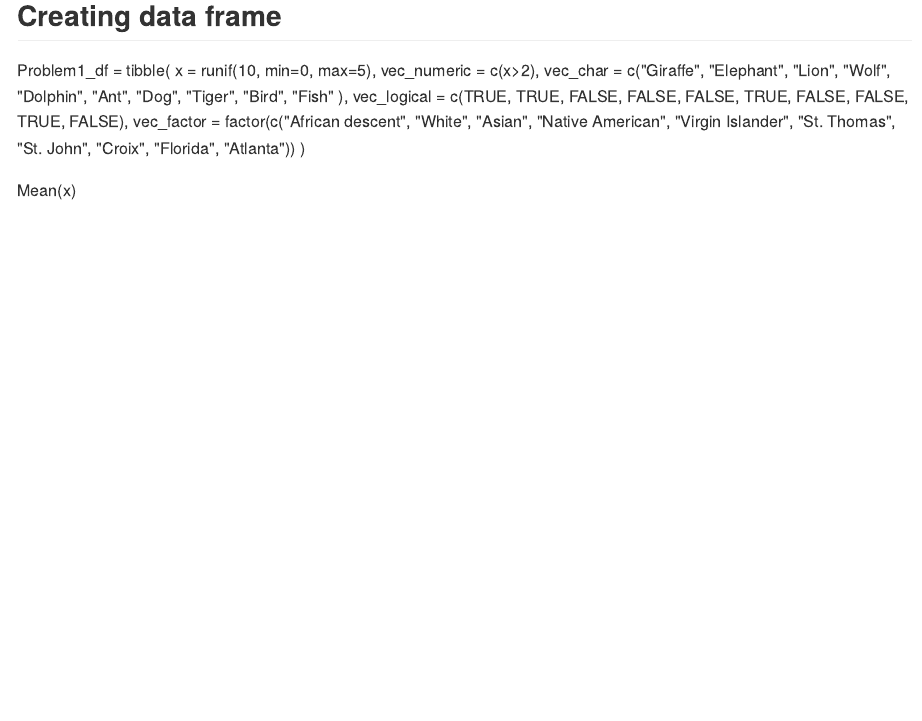
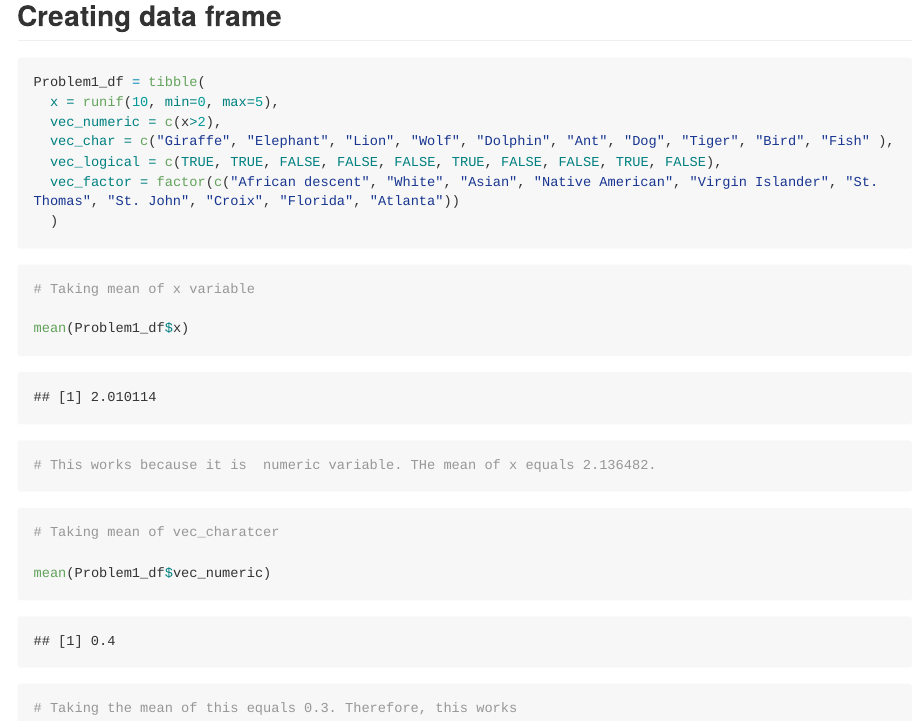
Before and after one commit to bjl21500/P8105_HW1_bjl2150, an R Markdown document (P8105_HW1_BJL2150.Rmd): the page in a window 1100 px wide, from 250 px down. The pictures show the output file P8105_HW1_BJL2150.md that the author committed with the source, drawn offline in the style of GitHub; long lines of code are wrapped.

Commit message:
Taking mean of x varibale and vec_numeric

````diff
--- a/P8105_HW1_BJL2150.Rmd
+++ b/P8105_HW1_BJL2150.Rmd
@@ -21,8 +25,24 @@ Problem1_df = tibble(
   vec_logical = c(TRUE, TRUE, FALSE, FALSE, FALSE, TRUE, FALSE, FALSE, TRUE, FALSE),
   vec_factor = factor(c("African descent", "White", "Asian", "Native American", "Virgin Islander", "St. Thomas", "St. John", "Croix", "Florida", "Atlanta"))
   )
-
-Mean(x)
-
+```
 
 ```{r}
+# Taking mean of x variable
+
+mean(Problem1_df$x)
+
+# This works because it is  numeric variable.
+#The mean of x equals 2.136482.
+```
+
+```{r}
+# Taking mean of vec_charatcer
+
+mean(Problem1_df$vec_numeric)
+
+# Taking the mean of this equals 0.3.
+#Therefore, this works.
+```
+
+```{r}
````
Also changed, not shown: P8105_HW1_BJL2150.md, P8105_HW1_BJL2150.Rmd (4 more changed lines).
